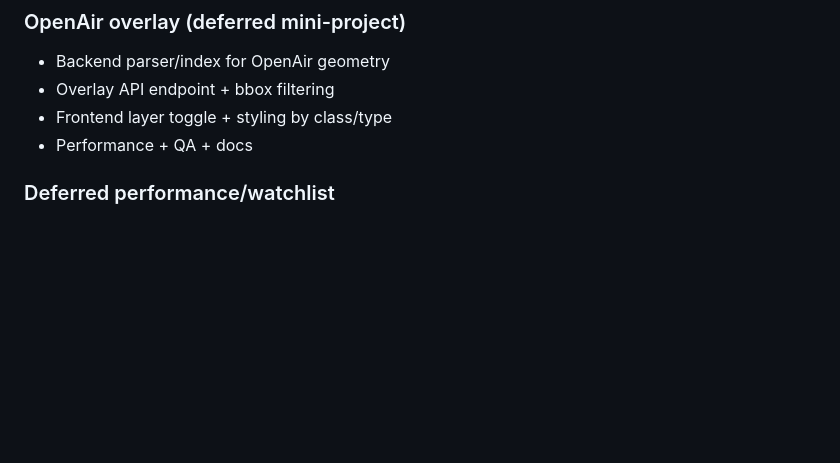
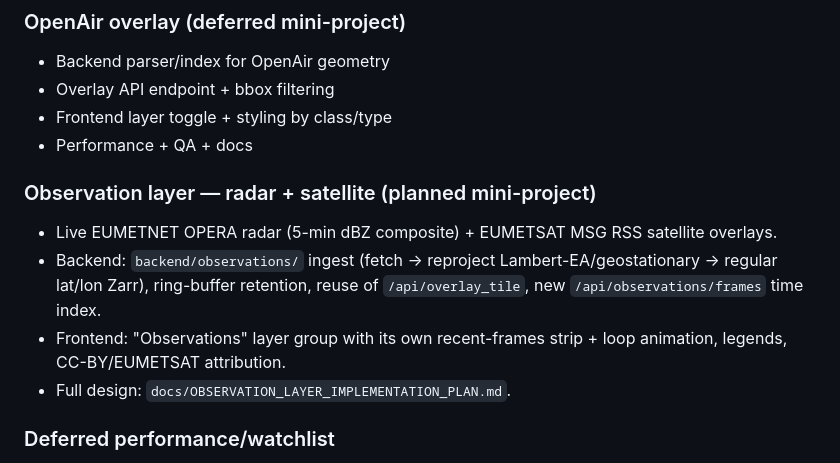
Before and after one commit to DiedlF/SkyView, a Markdown page: TODO.md, the part around the change. Drawn GitHub-style; blank space fills up the shorter version.

```diff
--- a/TODO.md
+++ b/TODO.md
@@ -12,6 +12,12 @@
 - Overlay API endpoint + bbox filtering
 - Frontend layer toggle + styling by class/type
 - Performance + QA + docs
+
+### Observation layer — radar + satellite (planned mini-project)
+- Live EUMETNET OPERA radar (5-min dBZ composite) + EUMETSAT MSG RSS satellite overlays.
+- Backend: `backend/observations/` ingest (fetch → reproject Lambert-EA/geostationary → regular lat/lon Zarr), ring-buffer retention, reuse of `/api/overlay_tile`, new `/api/observations/frames` time index.
+- Frontend: "Observations" layer group with its own recent-frames strip + loop animation, legends, CC-BY/EUMETSAT attribution.
+- Full design: `docs/OBSERVATION_LAYER_IMPLEMENTATION_PLAN.md`.
 
 ### Deferred performance/watchlist
 - **Per-cell loop vectorization** — `aggregate_symbol_cell` is already vectorized within each cell (NumPy on full cell arrays). Across-cell vectorization is blocked by per-cell EU/D2 source switching. Fast-path exists (zoom ≤ 9 stride sampling). Further work is deferred unless profiling shows it matters. (Arch #6)
```
Also changed, not shown: docs/OBSERVATION_LAYER_IMPLEMENTATION_PLAN.md (added, +417 -0 lines), docs/README.md (+1 -0 lines).
